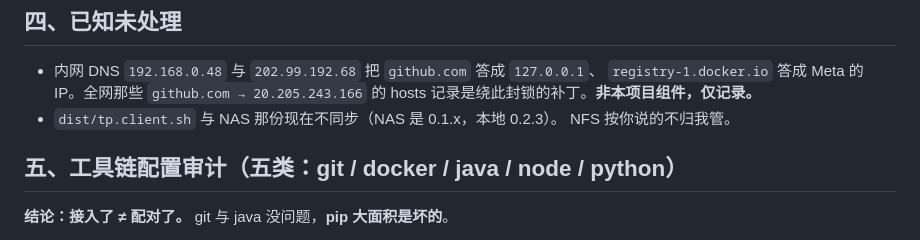
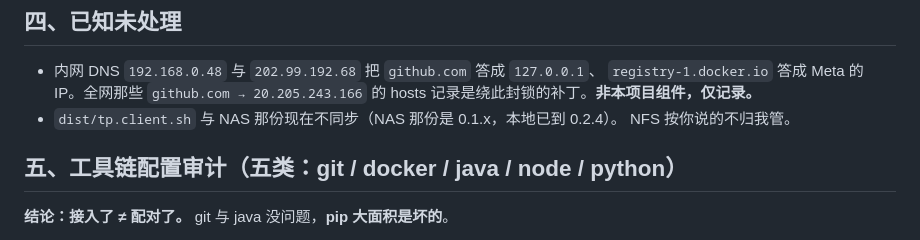
Before and after one commit to grigs28/TProxy, a Markdown page: docs/2026-09-24-改动记录.md, the part around the change. GitHub-like rendering.

Commit message:
docs: 修正改动记录里过时的版本号
Co-Authored-By: Claude Code <noreply@anthropic.com>

```diff
--- a/docs/2026-09-24-改动记录.md
+++ b/docs/2026-09-24-改动记录.md
@@ -59,7 +59,7 @@ https://repo.openeuler.org/ 000 → 302
 - 内网 DNS `192.168.0.48` 与 `202.99.192.68` 把 `github.com` 答成 `127.0.0.1`、
   `registry-1.docker.io` 答成 Meta 的 IP。全网那些 `github.com → 20.205.243.166`
   的 hosts 记录是绕此封锁的补丁。**非本项目组件，仅记录。**
-- `dist/tp.client.sh` 与 NAS 那份现在不同步（NAS 是 0.1.x，本地 0.2.3）。
+- `dist/tp.client.sh` 与 NAS 那份现在不同步（NAS 那份是 0.1.x，本地已到 0.2.4）。
   NFS 按你说的不归我管。
 
 ## 五、工具链配置审计（五类：git / docker / java / node / python）
```
